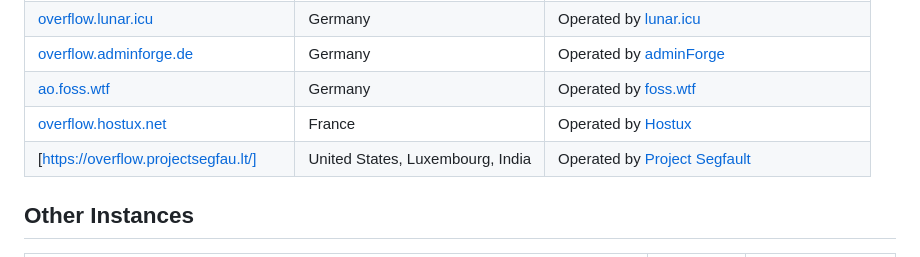
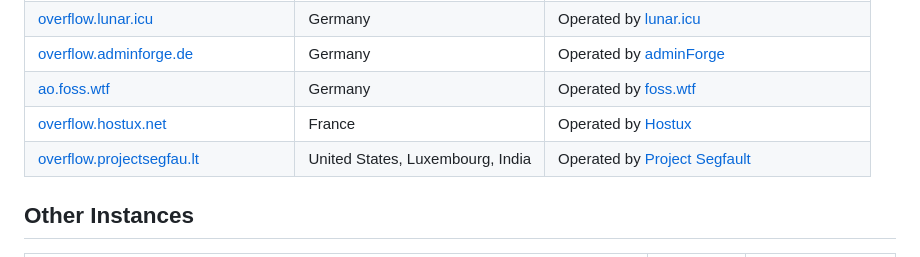
Before and after one commit to httpjamesm/AnonymousOverflow, a Markdown page: README.md, the part around the change. Rendered like a GitHub page.

Commit message:
docs: add link to instance URL

```diff
--- a/README.md
+++ b/README.md
@@ -25,7 +25,7 @@ This project is super lightweight by design. The UI is simple and the frontend i
 | [overflow.adminforge.de](https://overflow.adminforge.de/)                       | Germany                          | Operated by [adminForge](https://adminforge.de/)                                                 |
 | [ao.foss.wtf](https://ao.foss.wtf)                                              | Germany                          | Operated by [foss.wtf](https://foss.wtf)                                                         |
 | [overflow.hostux.net](https://overflow.hostux.net/)                             | France                           | Operated by [Hostux](https://hostux.net/)                                                        |
-| [https://overflow.projectsegfau.lt/]                                            | United States, Luxembourg, India | Operated by [Project Segfault](https://projectsegfau.lt/)                                        |
+| [overflow.projectsegfau.lt](https://overflow.projectsegfau.lt/)                 | United States, Luxembourg, India | Operated by [Project Segfault](https://projectsegfau.lt/)                                        |
 
 ## Other Instances
 
```
